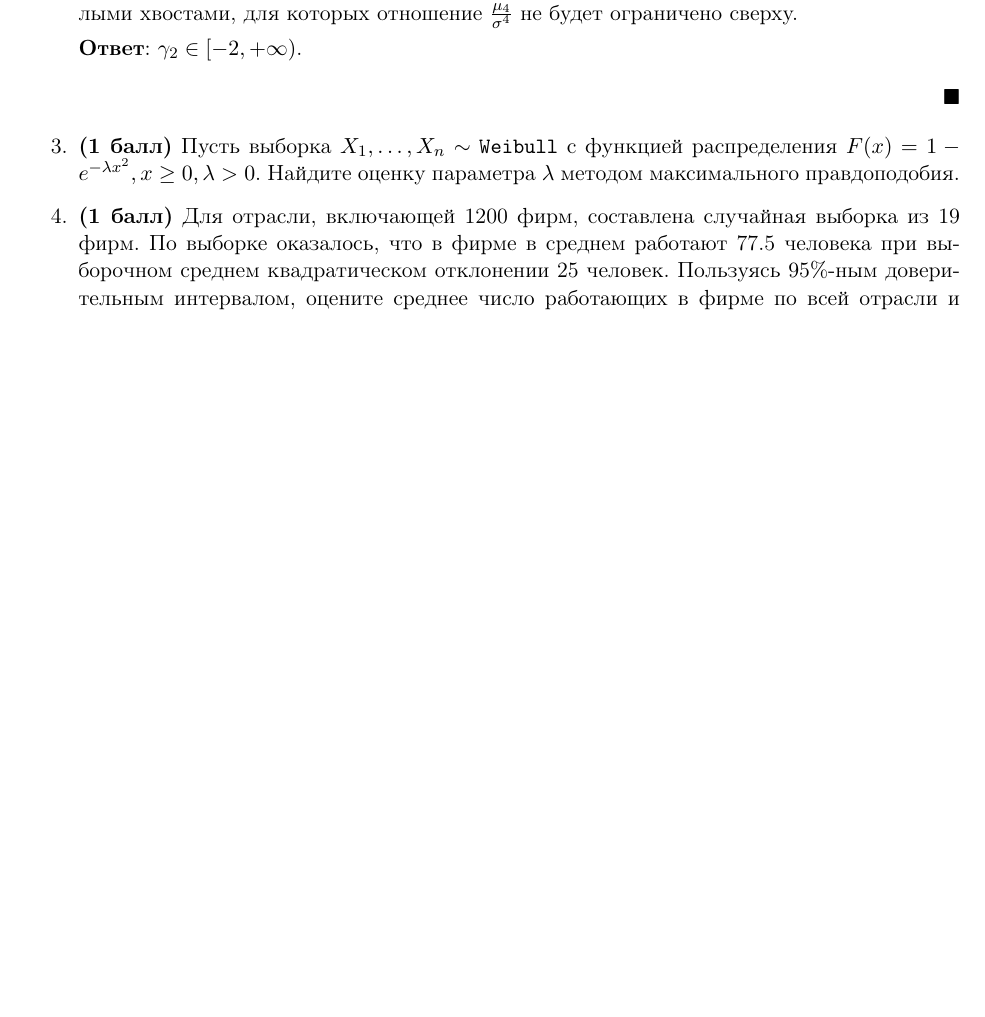
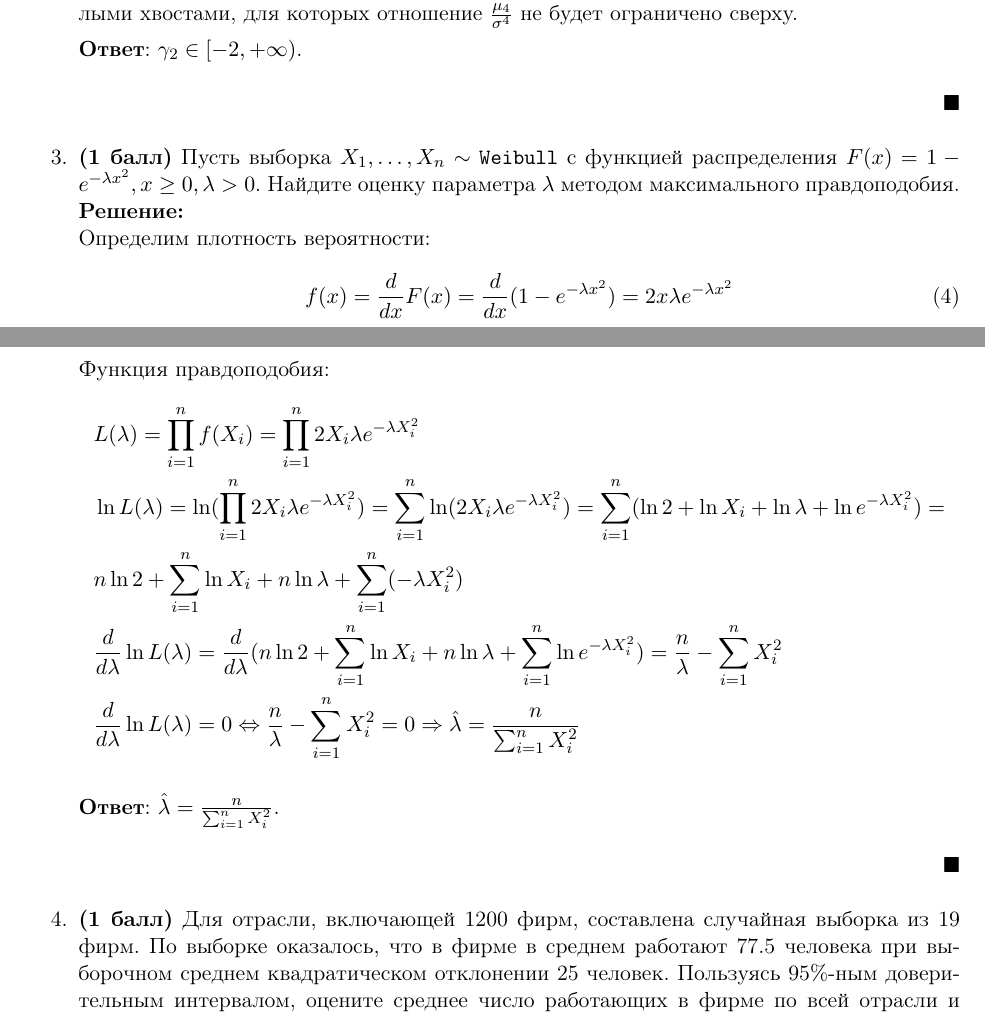
Before and after one commit to mdvasilyev/MathStat-hws, a LaTeX document (hw_add1.tex): part of page 1 of 3 before the commit and two parts of pages 1 and 2 of 3 after it, the two joined at a grey line, cut so that both start at the same text, the shorter picture padded with empty space. Compiled offline with pdfLaTeX.

Commit message:
sln: add sln to task 3

```diff
--- a/hw_add1.tex
+++ b/hw_add1.tex
@@ -55,6 +55,22 @@
     \finish
 
     \item \textbf{(1 балл)} Пусть выборка $X_1, \ldots, X_n \sim \texttt{Weibull}$ с функцией распределения $F(x) = 1 - e^{-\lambda x^2}, x \geq 0, \lambda > 0$. Найдите оценку параметра $\lambda$ методом максимального правдоподобия.
+    \start
+    Определим плотность вероятности:
+    \begin{equation}
+        f(x) = \frac{d}{dx}F(x) = \frac{d}{dx}(1 - e^{-\lambda x^2}) = 2 x \lambda e^{-\lambda x^2}
+    \end{equation}
+    Функция правдоподобия:
+    \begin{align*}
+        &L(\lambda) = \prod_{i=1}^{n}f(X_i) = \prod_{i=1}^{n}2 X_i \lambda e^{-\lambda X_i^2} \\
+        &\ln L(\lambda) = \ln (\prod_{i=1}^{n}2 X_i \lambda e^{-\lambda X_i^2}) = \sum_{i=1}^{n} \ln (2 X_i \lambda e^{-\lambda X_i^2}) = \sum_{i=1}^{n} (\ln 2 + \ln X_i  + \ln \lambda + \ln e^{-\lambda X_i^2}) = \\
+        &n\ln 2 + \sum_{i=1}^{n}\ln X_i  + n\ln \lambda + \sum_{i=1}^{n}(-\lambda X_i^2) \\
+        &\frac{d}{d\lambda}\ln L(\lambda) = \frac{d}{d\lambda} (n\ln 2 + \sum_{i=1}^{n}\ln X_i  + n\ln \lambda + \sum_{i=1}^{n}\ln e^{-\lambda X_i^2}) = \frac{n}{\lambda} - \sum_{i=1}^{n} X_i^2 \\
+        &\frac{d}{d\lambda}\ln L(\lambda) = 0 \Leftrightarrow \frac{n}{\lambda} - \sum_{i=1}^{n} X_i^2 = 0 \Rightarrow \hat{\lambda} = \frac{n}{\sum_{i=1}^{n} X_i^2}
+    \end{align*}
+
+    \textbf{Ответ}: $\hat{\lambda} = \frac{n}{\sum_{i=1}^{n} X_i^2}$.
+    \finish
 
     \item \textbf{(1 балл)} Для отрасли, включающей 1200 фирм, составлена случайная выборка из 19 фирм. По выборке оказалось, что в фирме в среднем работают 77.5 человека при выборочном среднем квадратическом отклонении 25 человек. Пользуясь 95\%-ным доверительным интервалом, оцените среднее число работающих в фирме по всей отрасли и общее число работающих в отрасли. Предполагается, что случайное число работников фирмы описывается нормальным распределением.
 
```
